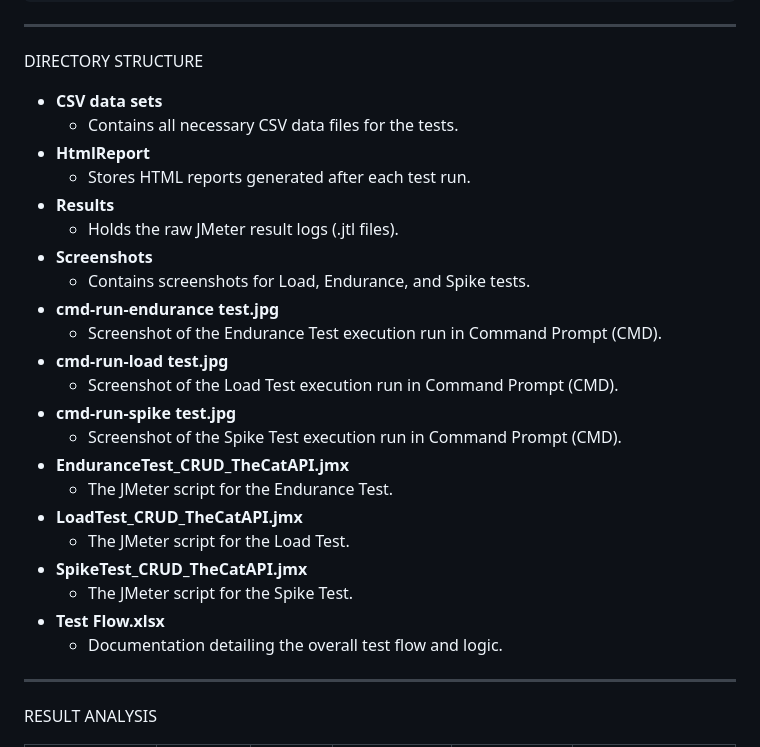
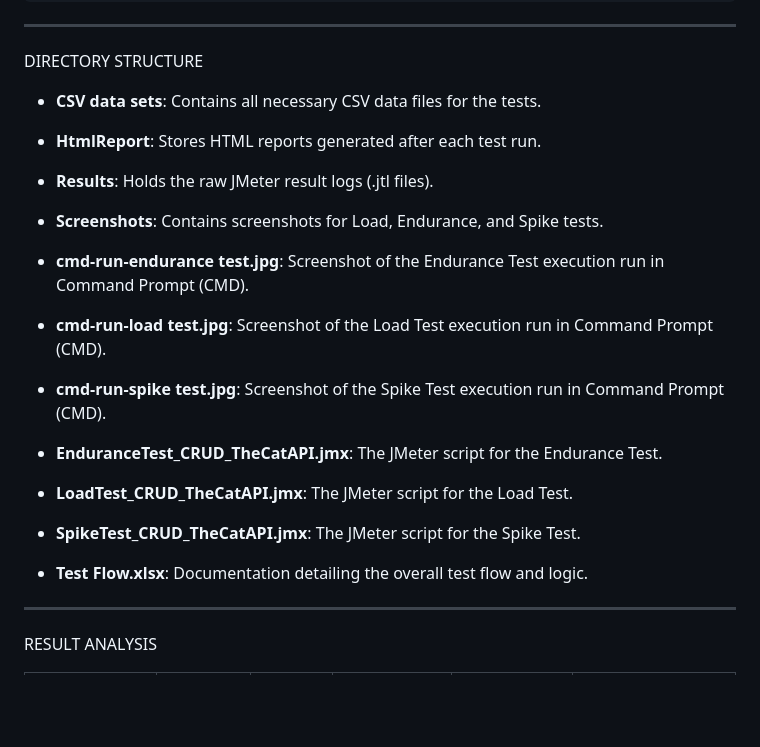
Before and after one commit to TopPhan/Hoang-Dinh---The-Cat-API---Jmeter---Performance-Test, a Markdown page: README.md, the part around the change. Drawn GitHub-style; blank space fills up the shorter version.

```diff
--- a/README.md
+++ b/README.md
@@ -72,28 +72,27 @@ The project focuses on 4 main request APIs, grouped into 2 Transaction Controlle
 ---
 DIRECTORY STRUCTURE
 
-- **CSV data sets**
-    - Contains all necessary CSV data files for the tests.
-- **HtmlReport**
-    - Stores HTML reports generated after each test run.
-- **Results**
-    - Holds the raw JMeter result logs (.jtl files).
-- **Screenshots**
-    - Contains screenshots for Load, Endurance, and Spike tests.
-- **cmd-run-endurance test.jpg**
-    - Screenshot of the Endurance Test execution run in Command Prompt (CMD).
-- **cmd-run-load test.jpg**
-    - Screenshot of the Load Test execution run in Command Prompt (CMD).
-- **cmd-run-spike test.jpg**
-    - Screenshot of the Spike Test execution run in Command Prompt (CMD).
-- **EnduranceTest_CRUD_TheCatAPI.jmx**
-    - The JMeter script for the Endurance Test.
-- **LoadTest_CRUD_TheCatAPI.jmx**
-    - The JMeter script for the Load Test.
-- **SpikeTest_CRUD_TheCatAPI.jmx**
-    - The JMeter script for the Spike Test.
-- **Test Flow.xlsx**
-    - Documentation detailing the overall test flow and logic.
+- **CSV data sets**: Contains all necessary CSV data files for the tests.
+
+- **HtmlReport**: Stores HTML reports generated after each test run.
+
+- **Results**: Holds the raw JMeter result logs (.jtl files).
+
+- **Screenshots**: Contains screenshots for Load, Endurance, and Spike tests.
+
+- **cmd-run-endurance test.jpg**: Screenshot of the Endurance Test execution run in Command Prompt (CMD).
+
+- **cmd-run-load test.jpg**: Screenshot of the Load Test execution run in Command Prompt (CMD).
+
+- **cmd-run-spike test.jpg**: Screenshot of the Spike Test execution run in Command Prompt (CMD).
+
+- **EnduranceTest_CRUD_TheCatAPI.jmx**: The JMeter script for the Endurance Test.
+
+- **LoadTest_CRUD_TheCatAPI.jmx**: The JMeter script for the Load Test.
+
+- **SpikeTest_CRUD_TheCatAPI.jmx**: The JMeter script for the Spike Test.
+
+- **Test Flow.xlsx**: Documentation detailing the overall test flow and logic.
 
 ---
 RESULT ANALYSIS
```
